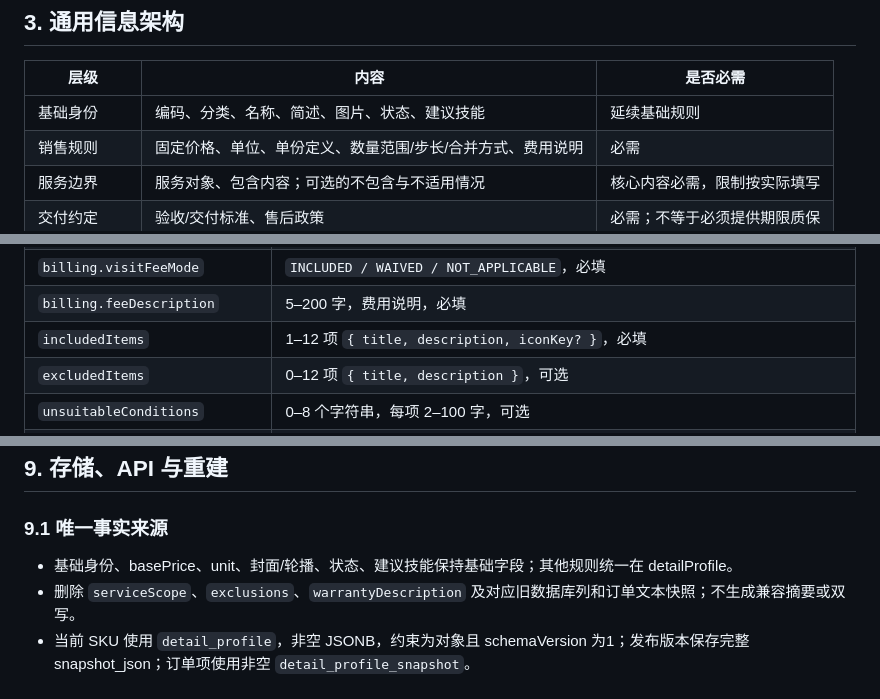
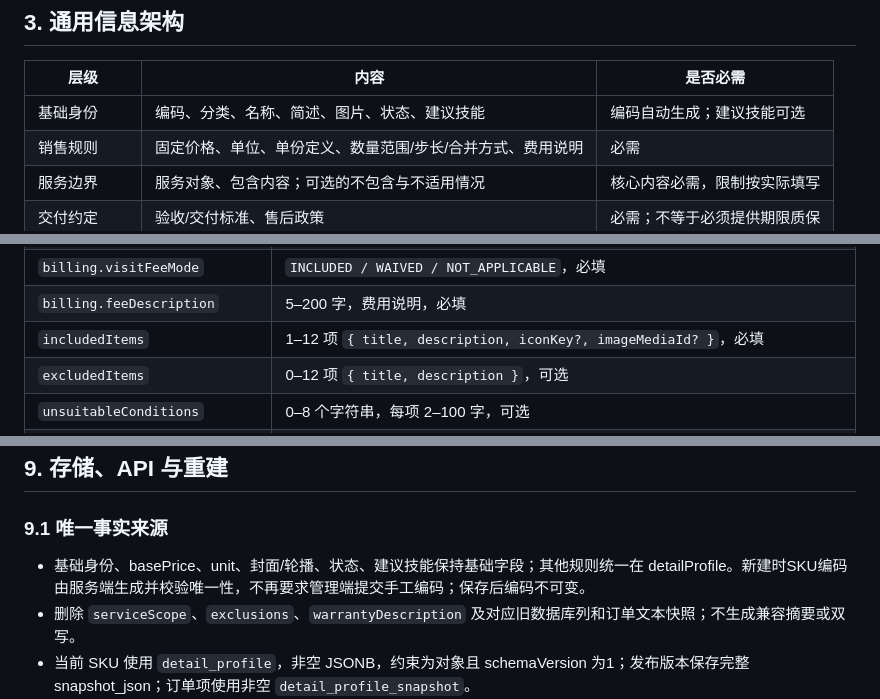
Before and after one commit to huangzhen666/fix-pro, a Markdown page: docs/specs/SPEC-013-通用服务SKU管理与结构化图文详情.md, 3 parts joined by grey strips. Rendered like a GitHub page.

Commit message:
fix: update SKU management specifications for automatic coding and optional skills

```diff
--- a/docs/specs/SPEC-013-通用服务SKU管理与结构化图文详情.md
+++ b/docs/specs/SPEC-013-通用服务SKU管理与结构化图文详情.md
@@ -60,7 +60,7 @@
 
 | 层级 | 内容 | 是否必需 |
 | --- | --- | --- |
-| 基础身份 | 编码、分类、名称、简述、图片、状态、建议技能 | 延续基础规则 |
+| 基础身份 | 编码、分类、名称、简述、图片、状态、建议技能 | 编码自动生成；建议技能可选 |
 | 销售规则 | 固定价格、单位、单份定义、数量范围/步长/合并方式、费用说明 | 必需 |
 | 服务边界 | 服务对象、包含内容；可选的不包含与不适用情况 | 核心内容必需，限制按实际填写 |
 | 交付约定 | 验收/交付标准、售后政策 | 必需；不等于必须提供期限质保 |
@@ -110,7 +110,7 @@ SKU 统一使用非空 JSONB/DTO 对象 `detailProfile`。`schemaVersion` 固定
 | `billing.quantityExplanation` | 5–200 字，说明购买数量含义，必填 |
 | `billing.visitFeeMode` | `INCLUDED / WAIVED / NOT_APPLICABLE`，必填 |
 | `billing.feeDescription` | 5–200 字，费用说明，必填 |
-| `includedItems` | 1–12 项 `{ title, description, iconKey? }`，必填 |
+| `includedItems` | 1–12 项 `{ title, description, iconKey?, imageMediaId? }`，必填 |
 | `excludedItems` | 0–12 项 `{ title, description }`，可选 |
 | `unsuitableConditions` | 0–8 个字符串，每项 2–100 字，可选 |
 | `purchaseNotices` | 0–8 个字符串，每项 5–150 字，可选；有关键限制须在此填写 |
@@ -279,7 +279,7 @@ SKU 统一使用非空 JSONB/DTO 对象 `detailProfile`。`schemaVersion` 固定
 
 ### 9.1 唯一事实来源
 
-- 基础身份、basePrice、unit、封面/轮播、状态、建议技能保持基础字段；其他规则统一在 detailProfile。
+- 基础身份、basePrice、unit、封面/轮播、状态、建议技能保持基础字段；其他规则统一在 detailProfile。新建时SKU编码由服务端生成并校验唯一性，不再要求管理端提交手工编码；保存后编码不可变。
 - 删除 `serviceScope`、`exclusions`、`warrantyDescription` 及对应旧数据库列和订单文本快照；不生成兼容摘要或双写。
 - 当前 SKU 使用 `detail_profile`，非空 JSONB，约束为对象且 schemaVersion 为1；发布版本保存完整 snapshot_json；订单项使用非空 `detail_profile_snapshot`。
 - 新订单保留基础成交字段、数量、需求文字及媒体，服务规则只读取成交快照；SKU后续修改不改写已成交订单。
```
Also changed, not shown: other parts of docs/specs/SPEC-013-通用服务SKU管理与结构化图文详情.md (+1 -1 lines).
